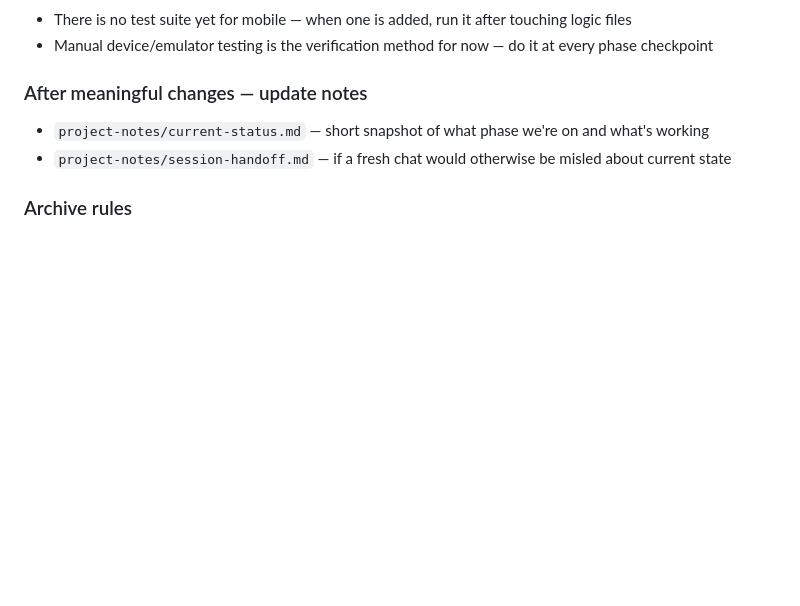
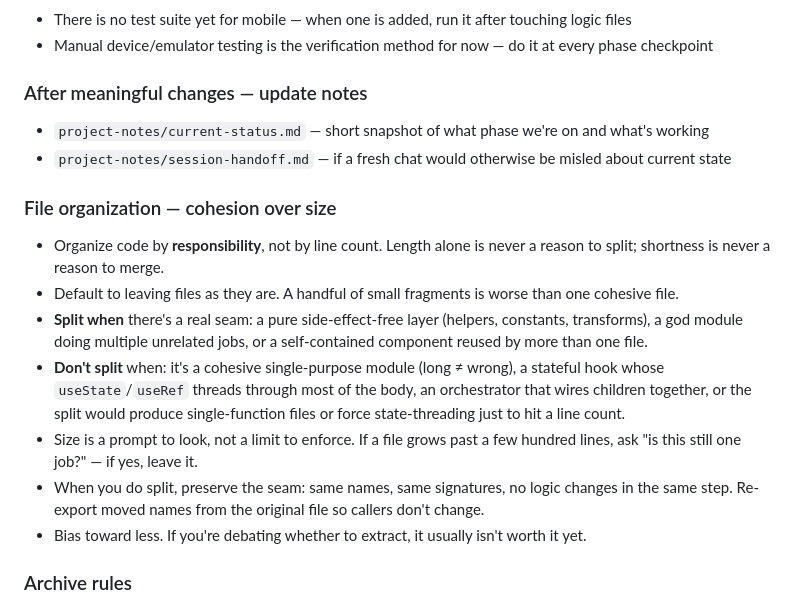
Before and after one commit to ZvickB/focamai-mobile, a Markdown page: CLAUDE.md, the part around the change. GitHub-like rendering; blank space fills up the shorter version.

```diff
--- a/CLAUDE.md
+++ b/CLAUDE.md
@@ -118,6 +118,15 @@ project-notes/          Current mobile status and restart strategy
 - `project-notes/current-status.md` — short snapshot of what phase we're on and what's working
 - `project-notes/session-handoff.md` — if a fresh chat would otherwise be misled about current state
 
+### File organization — cohesion over size
+- Organize code by **responsibility**, not by line count. Length alone is never a reason to split; shortness is never a reason to merge.
+- Default to leaving files as they are. A handful of small fragments is worse than one cohesive file.
+- **Split when** there's a real seam: a pure side-effect-free layer (helpers, constants, transforms), a god module doing multiple unrelated jobs, or a self-contained component reused by more than one file.
+- **Don't split** when: it's a cohesive single-purpose module (long ≠ wrong), a stateful hook whose `useState`/`useRef` threads through most of the body, an orchestrator that wires children together, or the split would produce single-function files or force state-threading just to hit a line count.
+- Size is a prompt to look, not a limit to enforce. If a file grows past a few hundred lines, ask "is this still one job?" — if yes, leave it.
+- When you do split, preserve the seam: same names, same signatures, no logic changes in the same step. Re-export moved names from the original file so callers don't change.
+- Bias toward less. If you're debating whether to extract, it usually isn't worth it yet.
+
 ### Archive rules
 - Don't leave dead components, stale screens, or retired assets in active folders
 - Move superseded things to a nearby `archive/` folder
```
Also changed, not shown: AGENTS.md (+9 -0 lines).
